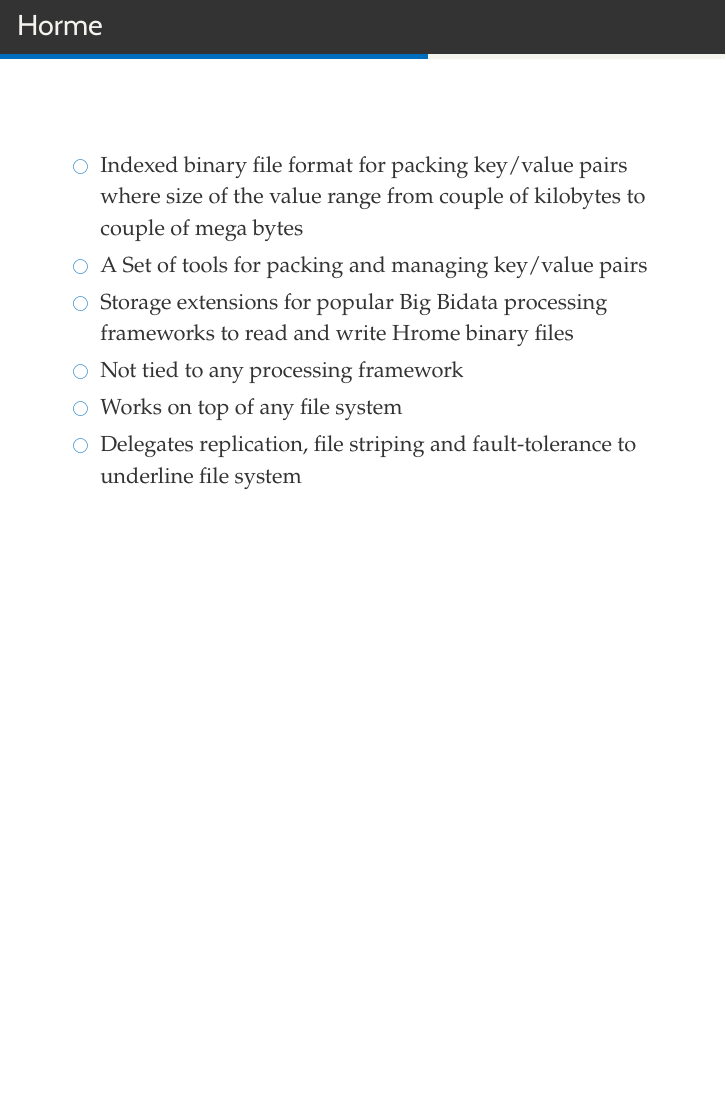
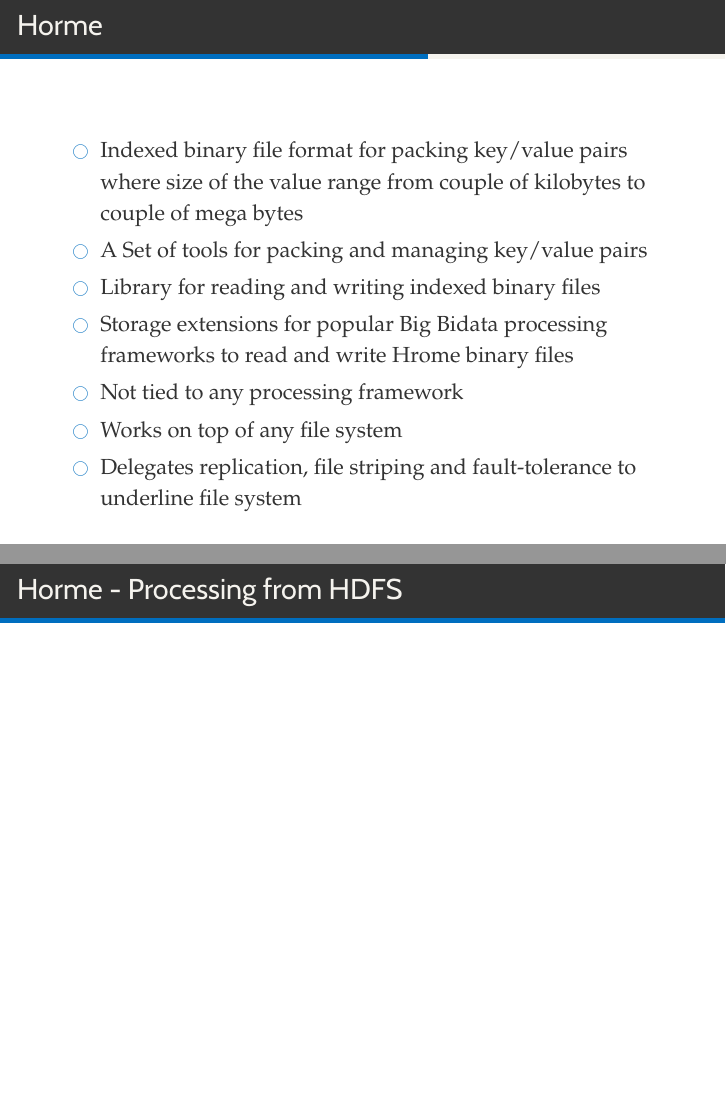
Before and after one commit to milinda/Horme-IEEECluster2016, LaTeX slides (horme-ieeecluster2016.tex): page 11 of 18 before the commit and pages 11 and 18 of 18 after it, the two joined at a grey line, the shorter picture padded with empty space. Compiled offline with XeLaTeX; a missing font is replaced by an installed copy or a similar font.

Commit message:
horme with chunks on HDFS

```diff
--- a/horme-ieeecluster2016.tex
+++ b/horme-ieeecluster2016.tex
@@ -214,6 +214,7 @@ additional connections disabled=false,
 \begin{itemize}
   \item Indexed binary file format for packing key/value pairs where size of the value range from couple of kilobytes to couple of mega bytes
   \item A Set of tools for packing and managing key/value pairs
+  \item Library for reading and writing indexed binary files
   \item Storage extensions for popular Big Bidata processing frameworks to read and write Hrome binary files
   \item Not tied to any processing framework
   \item Works on top of any file system
@@ -296,7 +297,7 @@ additional connections disabled=false,
 \end{itemize}
 \end{frame}
 
-\begin{frame}[c]{}
+\begin{frame}[c]{Horme - Processing from HDFS}
 
 \end{frame}
 \end{document}
```
Also changed, not shown: horme-hdfs.pdf (added), horme-ieeecluster2016.tex (2 more changed lines).
